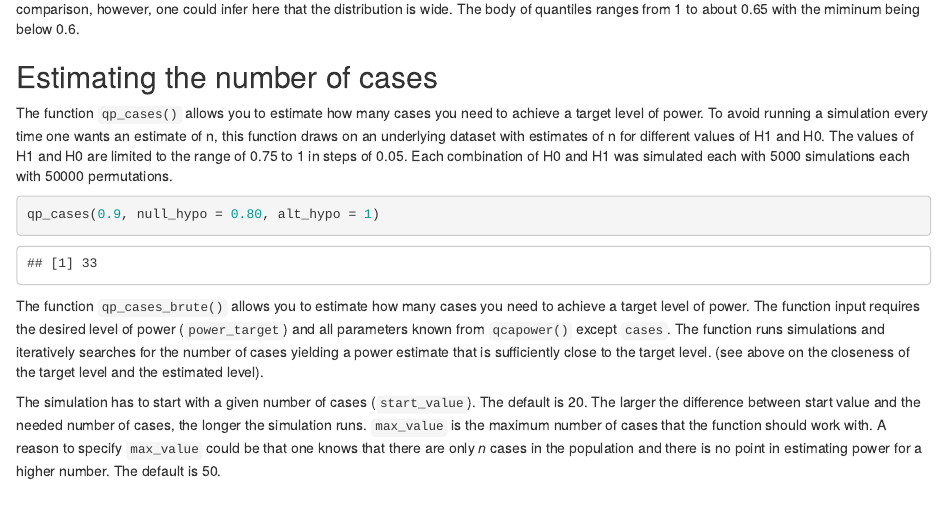
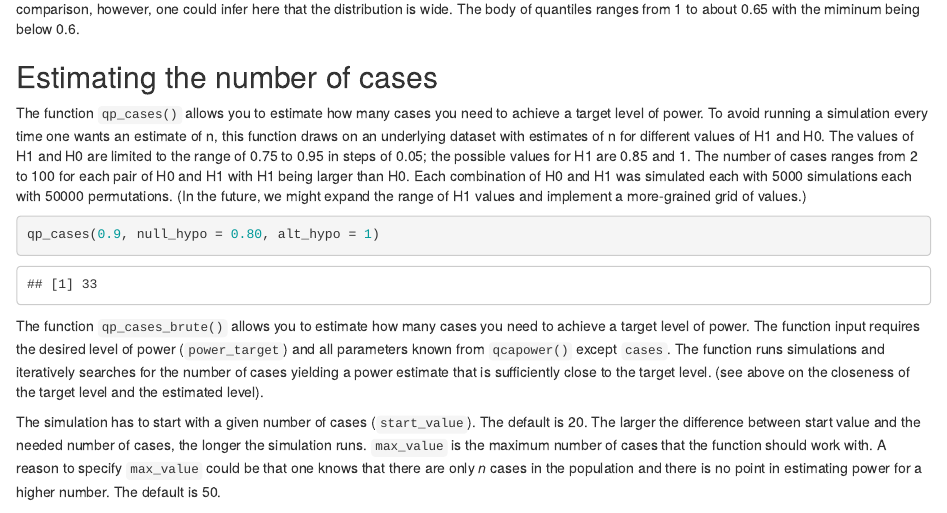
Before and after one commit to ingorohlfing/qcapower, an R Markdown document (vignettes/Introduction.Rmd): the page in a window 1100 px wide, from 2520 px down. Rendered offline with R 4.5, knitr and Pandoc, with nearby package versions; some code elsewhere in the file could not run offline.

Commit message:
Revised parts of documentation and vignette.

````diff
--- a/vignettes/Introduction.Rmd
+++ b/vignettes/Introduction.Rmd
@@ -97,7 +97,7 @@ A single plot of 5%-quantiles is not easy to interpret without comparing to anot
 
 ## Estimating the number of cases
 
-The function `qp_cases()` allows you to estimate how many cases you need to achieve a target level of power. To avoid running a simulation every time one wants an estimate of n, this function draws on an underlying dataset with estimates of n for different values of H1 and H0. The values of H1 and H0 are limited to the range of 0.75 to 1 in steps of 0.05. Each combination of H0 and H1 was simulated each with 5000 simulations each with 50000 permutations.
+The function `qp_cases()` allows you to estimate how many cases you need to achieve a target level of power. To avoid running a simulation every time one wants an estimate of n, this function draws on an underlying dataset with estimates of n for different values of H1 and H0. The values of H1 and H0 are limited to the range of 0.75 to 0.95 in steps of 0.05; the possible values for H1 are 0.85 and 1. The number of cases ranges from 2 to 100 for each pair of H0 and H1 with H1 being larger than H0. Each combination of H0 and H1 was simulated each with 5000 simulations each with 50000 permutations. (In the future, we might expand the range of H1 values and implement a more-grained grid of values.)
 
 ```{r qp_cases}
 qp_cases(0.9, null_hypo = 0.80, alt_hypo = 1)
````
Also changed, not shown: 2 other files.
